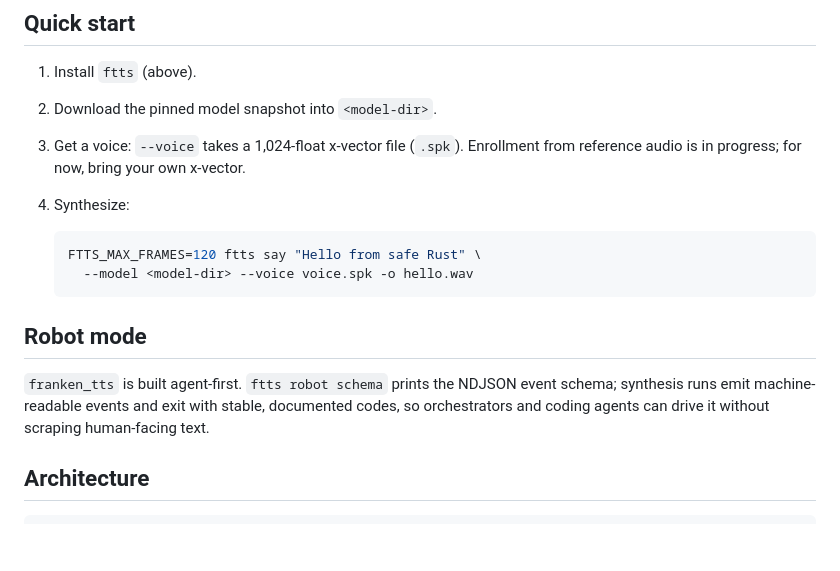
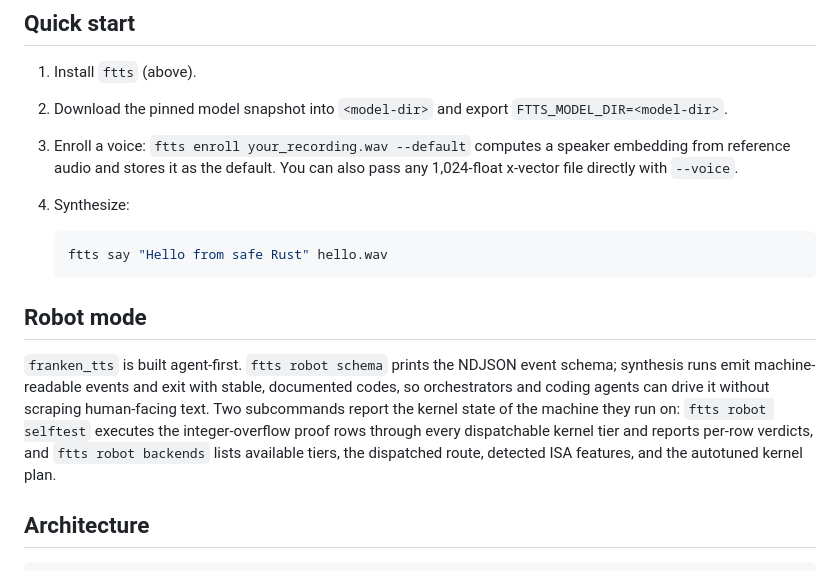
Before and after one commit to Dicklesworthstone/franken_tts, a Markdown page: README.md, the part around one of its changes. Drawn GitHub-style; blank space fills up the shorter version.

````diff
--- a/README.md
+++ b/README.md
@@ -100,18 +108,17 @@ Weights are **not** bundled. Download the pinned Qwen3-TTS-12Hz-0.6B-Base snapsh
 ## Quick start
 
 1. Install `ftts` (above).
-2. Download the pinned model snapshot into `<model-dir>`.
-3. Get a voice: `--voice` takes a 1,024-float x-vector file (`.spk`). Enrollment from reference audio is in progress; for now, bring your own x-vector.
+2. Download the pinned model snapshot into `<model-dir>` and export `FTTS_MODEL_DIR=<model-dir>`.
+3. Enroll a voice: `ftts enroll your_recording.wav --default` computes a speaker embedding from reference audio and stores it as the default. You can also pass any 1,024-float x-vector file directly with `--voice`.
 4. Synthesize:
 
    ```bash
-   FTTS_MAX_FRAMES=120 ftts say "Hello from safe Rust" \
-     --model <model-dir> --voice voice.spk -o hello.wav
+   ftts say "Hello from safe Rust" hello.wav
    ```
 
 ## Robot mode
 
-`franken_tts` is built agent-first. `ftts robot schema` prints the NDJSON event schema; synthesis runs emit machine-readable events and exit with stable, documented codes, so orchestrators and coding agents can drive it without scraping human-facing text.
+`franken_tts` is built agent-first. `ftts robot schema` prints the NDJSON event schema; synthesis runs emit machine-readable events and exit with stable, documented codes, so orchestrators and coding agents can drive it without scraping human-facing text. Two subcommands report the kernel state of the machine they run on: `ftts robot selftest` executes the integer-overflow proof rows through every dispatchable kernel tier and reports per-row verdicts, and `ftts robot backends` lists available tiers, the dispatched route, detected ISA features, and the autotuned kernel plan.
 
 ## Architecture
 
````
Also changed, not shown: other parts of README.md (+18 -9 lines).
